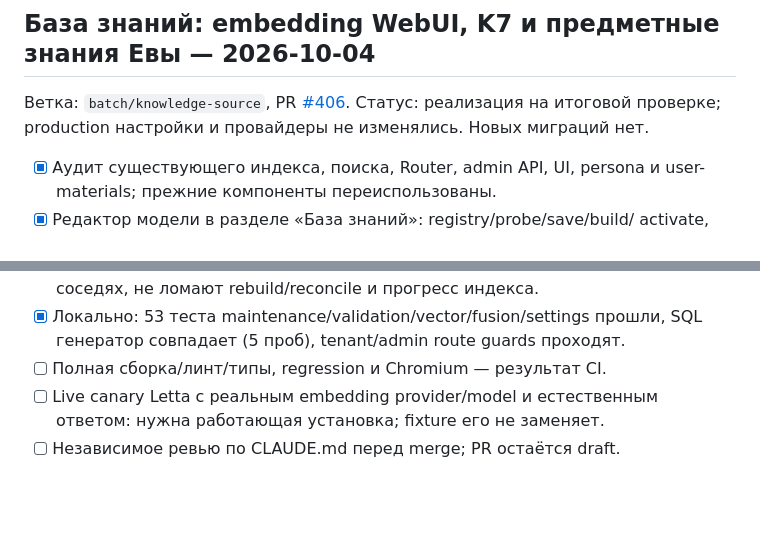
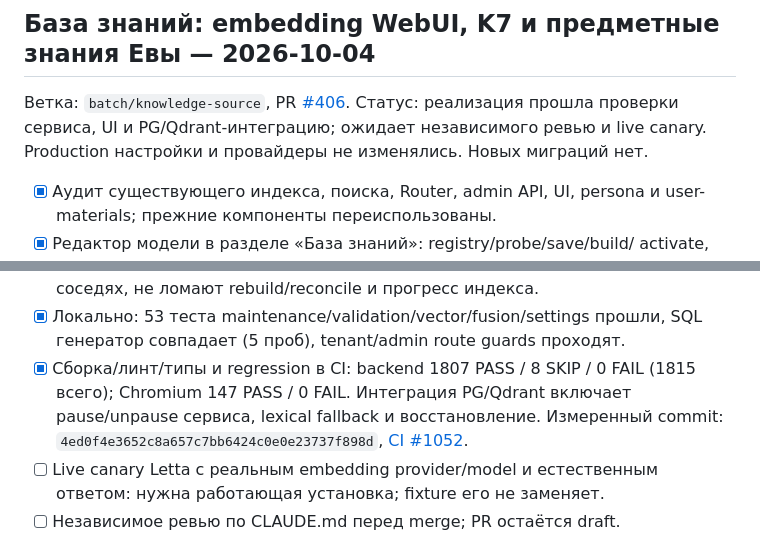
Before and after one commit to Viktor6886/evaself, a Markdown page: PROGRESS.md, 2 parts joined by grey strips. Rendered like a GitHub page; blank space fills up the shorter version.

```diff
--- a/PROGRESS.md
+++ b/PROGRESS.md
@@ -6,7 +6,8 @@
 ## База знаний: embedding WebUI, K7 и предметные знания Евы — 2026-10-04
 
 Ветка: `batch/knowledge-source`, PR [#406](https://github.com/Viktor6886/evaself/pull/406).
-Статус: реализация на итоговой проверке; production
+Статус: реализация прошла проверки сервиса, UI и PG/Qdrant-интеграцию;
+ожидает независимого ревью и live canary. Production
 настройки и провайдеры не изменялись. Новых миграций нет.
 
 - [x] Аудит существующего индекса, поиска, Router, admin API, UI, persona и
@@ -27,7 +28,11 @@
   гидратации и соседях, не ломают rebuild/reconcile и прогресс индекса.
 - [x] Локально: 53 теста maintenance/validation/vector/fusion/settings прошли, SQL
   генератор совпадает (5 проб), tenant/admin route guards проходят.
-- [ ] Полная сборка/линт/типы, regression и Chromium — результат CI.
+- [x] Сборка/линт/типы и regression в CI: backend 1807 PASS / 8 SKIP /
+  0 FAIL (1815 всего); Chromium 147 PASS / 0 FAIL. Интеграция PG/Qdrant
+  включает pause/unpause сервиса, lexical fallback и восстановление.
+  Измеренный commit: `4ed0f4e3652c8a657c7bb6424c0e0e23737f898d`,
+  [CI #1052](https://github.com/Viktor6886/evaself/actions/runs/37226119124).
 - [ ] Live canary Letta с реальным embedding provider/model и естественным
   ответом: нужна работающая установка; fixture его не заменяет.
 - [ ] Независимое ревью по CLAUDE.md перед merge; PR остаётся draft.
```
Also changed, not shown: docs/knowledge-operations.md (+24 -0 lines).
